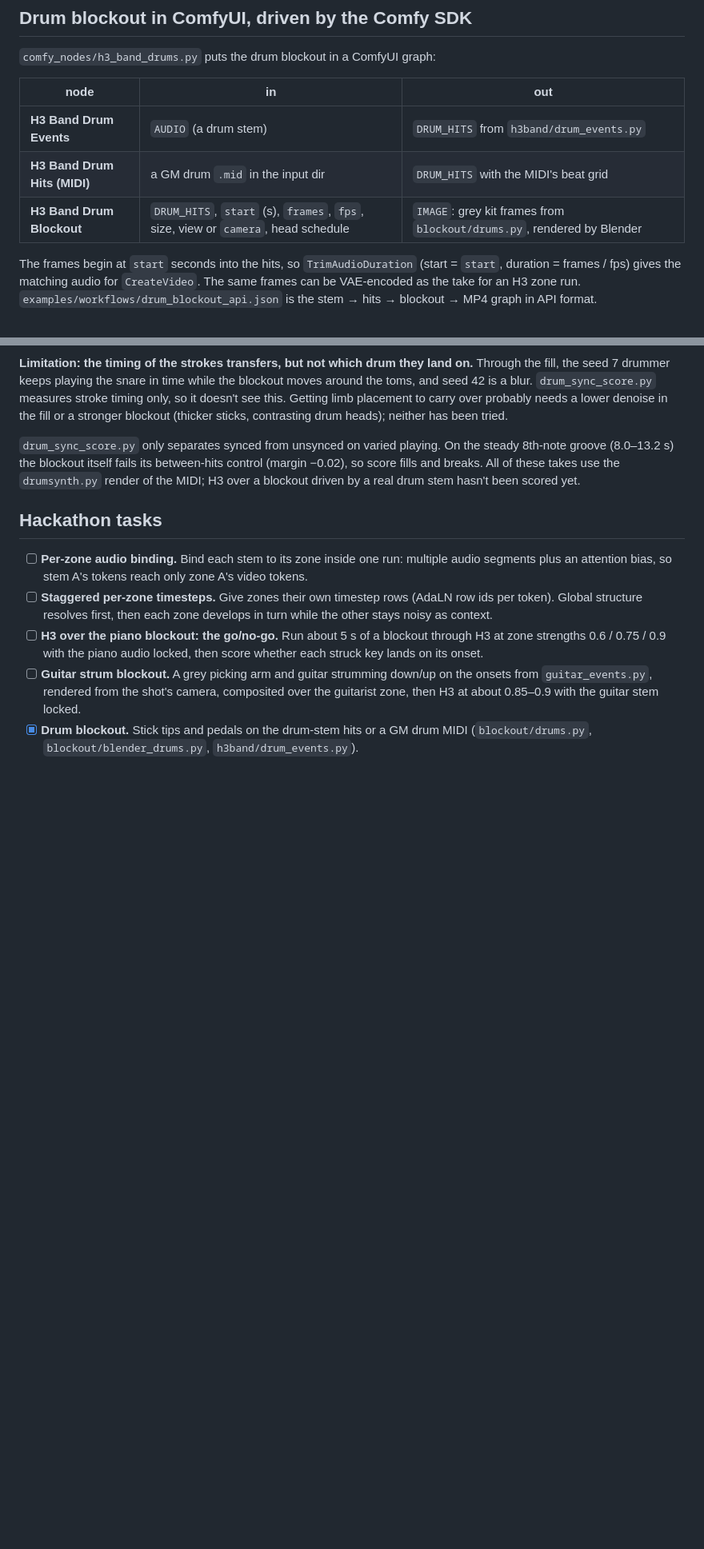
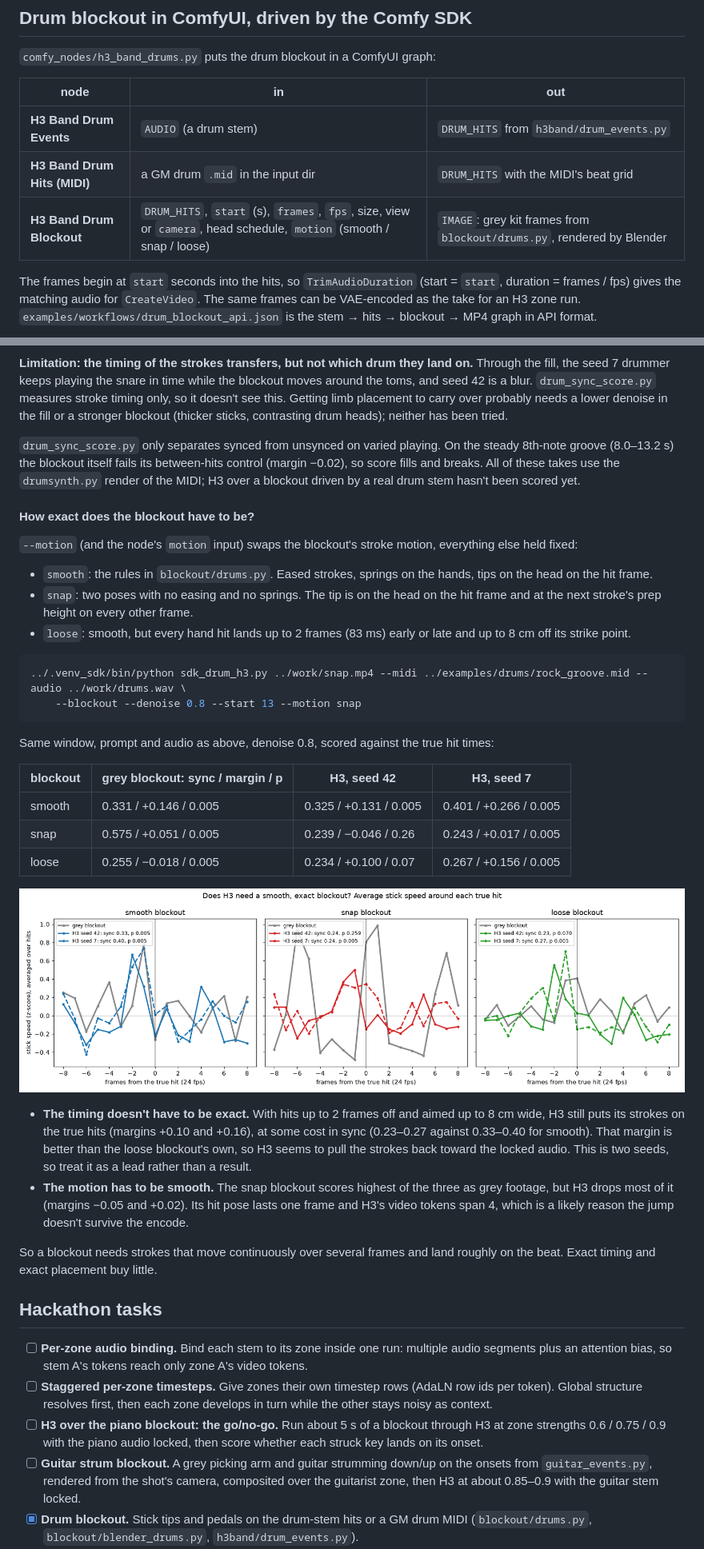
Before and after one commit to newjordan/h3_band_TFCV, a Markdown page: README.md, 2 parts joined by grey strips. Shown at 80% size. GitHub-like rendering; pictures changed too: docs/drums/motion_hit_locked.png (added); blank space fills up the shorter version.

Commit message:
Drum blockout motion test: smooth vs snap vs loose through H3
Co-authored-by: factory-droid[bot] <138933559+factory-droid[bot]@users.noreply.github.com>

````diff
--- a/README.md
+++ b/README.md
@@ -172,7 +172,7 @@ Example MIDIs from the Mutopia Project: Clair de Lune, Rondo alla Turca and Brah
 |---|---|---|
 | **H3 Band Drum Events** | `AUDIO` (a drum stem) | `DRUM_HITS` from `h3band/drum_events.py` |
 | **H3 Band Drum Hits (MIDI)** | a GM drum `.mid` in the input dir | `DRUM_HITS` with the MIDI's beat grid |
-| **H3 Band Drum Blockout** | `DRUM_HITS`, `start` (s), `frames`, `fps`, size, view or `camera`, head schedule | `IMAGE`: grey kit frames from `blockout/drums.py`, rendered by Blender |
+| **H3 Band Drum Blockout** | `DRUM_HITS`, `start` (s), `frames`, `fps`, size, view or `camera`, head schedule, `motion` (smooth / snap / loose) | `IMAGE`: grey kit frames from `blockout/drums.py`, rendered by Blender |
 
 The frames begin at `start` seconds into the hits, so `TrimAudioDuration` (start = `start`, duration = frames / fps) gives the matching audio for `CreateVideo`. The same frames can be VAE-encoded as the take for an H3 zone run. `examples/workflows/drum_blockout_api.json` is the stem → hits → blockout → MP4 graph in API format.
 
@@ -236,6 +236,34 @@ The frame at each big hit in the window. The blockout moves to the toms (3.08 s,
 
 `drum_sync_score.py` only separates synced from unsynced on varied playing. On the steady 8th-note groove (8.0–13.2 s) the blockout itself fails its between-hits control (margin −0.02), so score fills and breaks. All of these takes use the `drumsynth.py` render of the MIDI; H3 over a blockout driven by a real drum stem hasn't been scored yet.
 
+#### How exact does the blockout have to be?
+
+`--motion` (and the node's `motion` input) swaps the blockout's stroke motion, everything else held fixed:
+
+- `smooth`: the rules in `blockout/drums.py`. Eased strokes, springs on the hands, tips on the head on the hit frame.
+- `snap`: two poses with no easing and no springs. The tip is on the head on the hit frame and at the next stroke's prep height on every other frame.
+- `loose`: smooth, but every hand hit lands up to 2 frames (83 ms) early or late and up to 8 cm off its strike point.
+
+```bash
+../.venv_sdk/bin/python sdk_drum_h3.py ../work/snap.mp4 --midi ../examples/drums/rock_groove.mid --audio ../work/drums.wav \
+    --blockout --denoise 0.8 --start 13 --motion snap
+```
+
+Same window, prompt and audio as above, denoise 0.8, scored against the true hit times:
+
+| blockout | grey blockout: sync / margin / p | H3, seed 42 | H3, seed 7 |
+|---|---|---|---|
+| smooth | 0.331 / +0.146 / 0.005 | 0.325 / +0.131 / 0.005 | 0.401 / +0.266 / 0.005 |
+| snap | 0.575 / +0.051 / 0.005 | 0.239 / −0.046 / 0.26 | 0.243 / +0.017 / 0.005 |
+| loose | 0.255 / −0.018 / 0.005 | 0.234 / +0.100 / 0.07 | 0.267 / +0.156 / 0.005 |
+
+![Average stick speed around each hit, per blockout motion](docs/drums/motion_hit_locked.png)
+
+- **The timing doesn't have to be exact.** With hits up to 2 frames off and aimed up to 8 cm wide, H3 still puts its strokes on the true hits (margins +0.10 and +0.16), at some cost in sync (0.23–0.27 against 0.33–0.40 for smooth). That margin is better than the loose blockout's own, so H3 seems to pull the strokes back toward the locked audio. This is two seeds, so treat it as a lead rather than a result.
+- **The motion has to be smooth.** The snap blockout scores highest of the three as grey footage, but H3 drops most of it (margins −0.05 and +0.02). Its hit pose lasts one frame and H3's video tokens span 4, which is a likely reason the jump doesn't survive the encode.
+
+So a blockout needs strokes that move continuously over several frames and land roughly on the beat. Exact timing and exact placement buy little.
+
 ## Hackathon tasks
 
 - [ ] **Per-zone audio binding.** Bind each stem to its zone inside one run: multiple audio segments plus an attention bias, so stem A's tokens reach only zone A's video tokens.
````
Also changed, not shown: other parts of README.md (+1 -1 lines), 3 other files.
